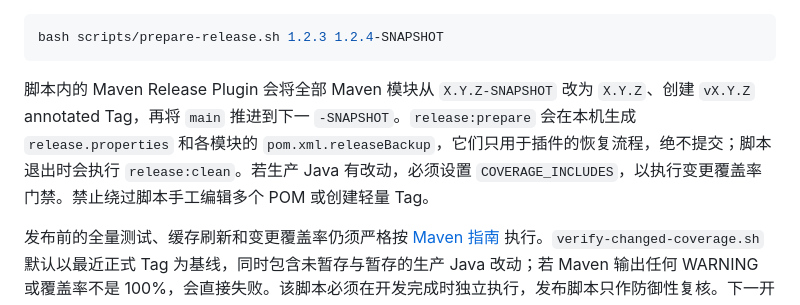
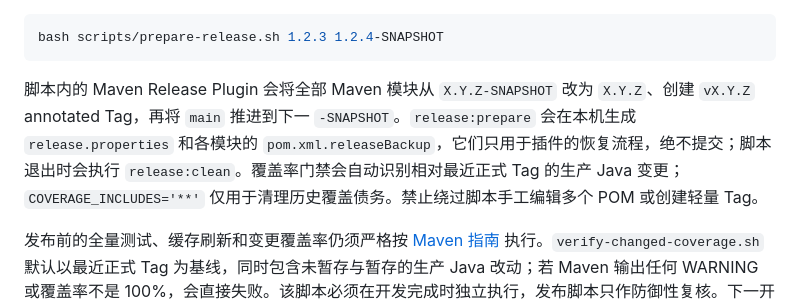
Before and after one commit to manfredma/bytedepth, a Markdown page: docs/releases/README.md, the part around the change. Drawn GitHub-style.

Commit message:
docs: 修正发布覆盖率门禁说明

````diff
--- a/docs/releases/README.md
+++ b/docs/releases/README.md
@@ -33,7 +33,7 @@ main（下一版本 -SNAPSHOT）
 bash scripts/prepare-release.sh 1.2.3 1.2.4-SNAPSHOT
 ```
 
-脚本内的 Maven Release Plugin 会将全部 Maven 模块从 `X.Y.Z-SNAPSHOT` 改为 `X.Y.Z`、创建 `vX.Y.Z` annotated Tag，再将 `main` 推进到下一 `-SNAPSHOT`。`release:prepare` 会在本机生成 `release.properties` 和各模块的 `pom.xml.releaseBackup`，它们只用于插件的恢复流程，绝不提交；脚本退出时会执行 `release:clean`。若生产 Java 有改动，必须设置 `COVERAGE_INCLUDES`，以执行变更覆盖率门禁。禁止绕过脚本手工编辑多个 POM 或创建轻量 Tag。
+脚本内的 Maven Release Plugin 会将全部 Maven 模块从 `X.Y.Z-SNAPSHOT` 改为 `X.Y.Z`、创建 `vX.Y.Z` annotated Tag，再将 `main` 推进到下一 `-SNAPSHOT`。`release:prepare` 会在本机生成 `release.properties` 和各模块的 `pom.xml.releaseBackup`，它们只用于插件的恢复流程，绝不提交；脚本退出时会执行 `release:clean`。覆盖率门禁会自动识别相对最近正式 Tag 的生产 Java 变更；`COVERAGE_INCLUDES='**'` 仅用于清理历史覆盖债务。禁止绕过脚本手工编辑多个 POM 或创建轻量 Tag。
 
 发布前的全量测试、缓存刷新和变更覆盖率仍须严格按 [Maven 指南](../agent-guides/maven.md) 执行。`verify-changed-coverage.sh` 默认以最近正式 Tag 为基线，同时包含未暂存与暂存的生产 Java 改动；若 Maven 输出任何 WARNING 或覆盖率不是 100%，会直接失败。该脚本必须在开发完成时独立执行，发布脚本只作防御性复核。下一开发版本必须依据版本选择表显式指定；例如修复发布 `1.0.1` 后通常为 `1.0.2-SNAPSHOT`，新增向后兼容功能后通常为 `1.1.0-SNAPSHOT`，不得无意跳号。
 
````
